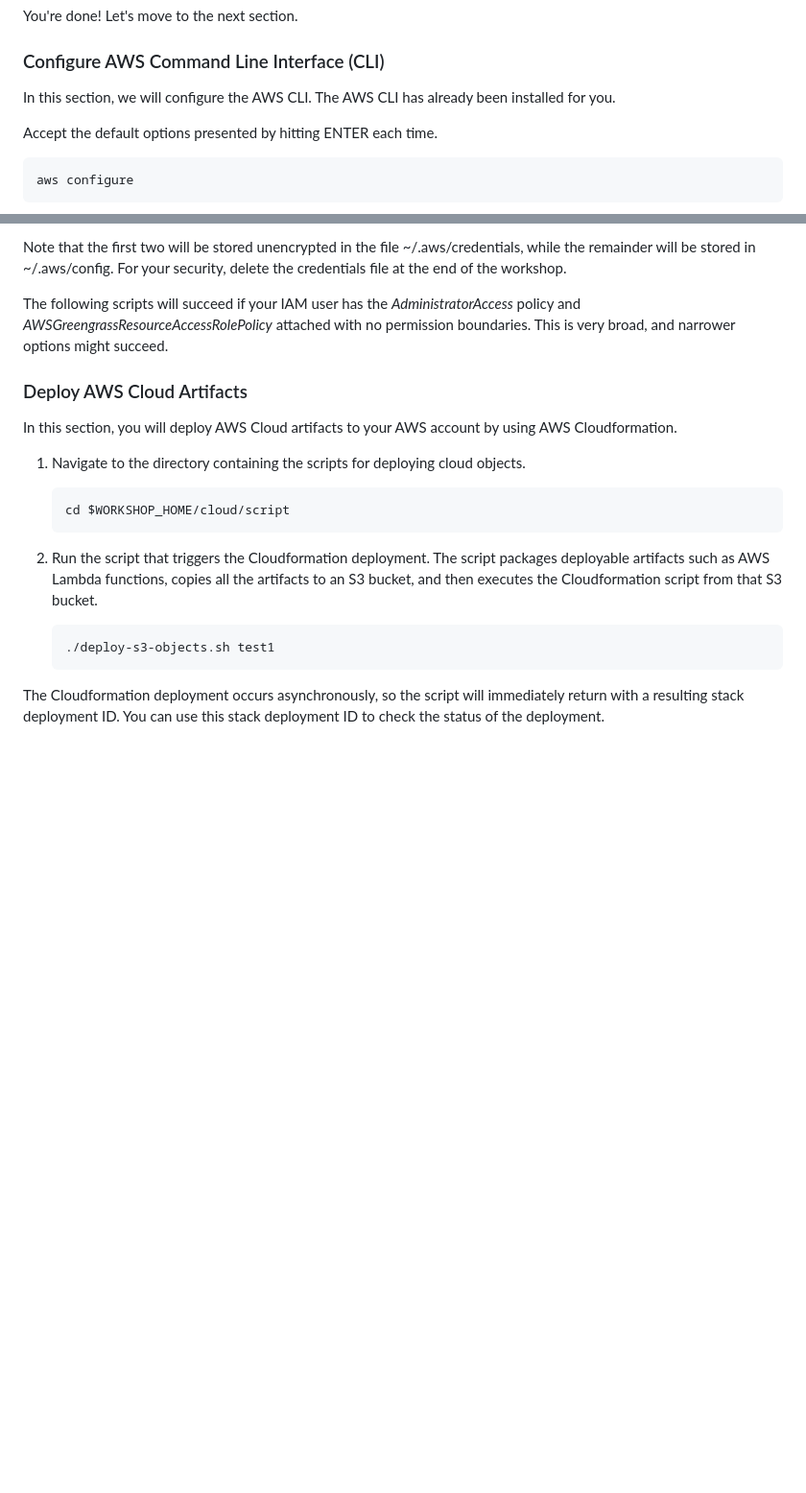
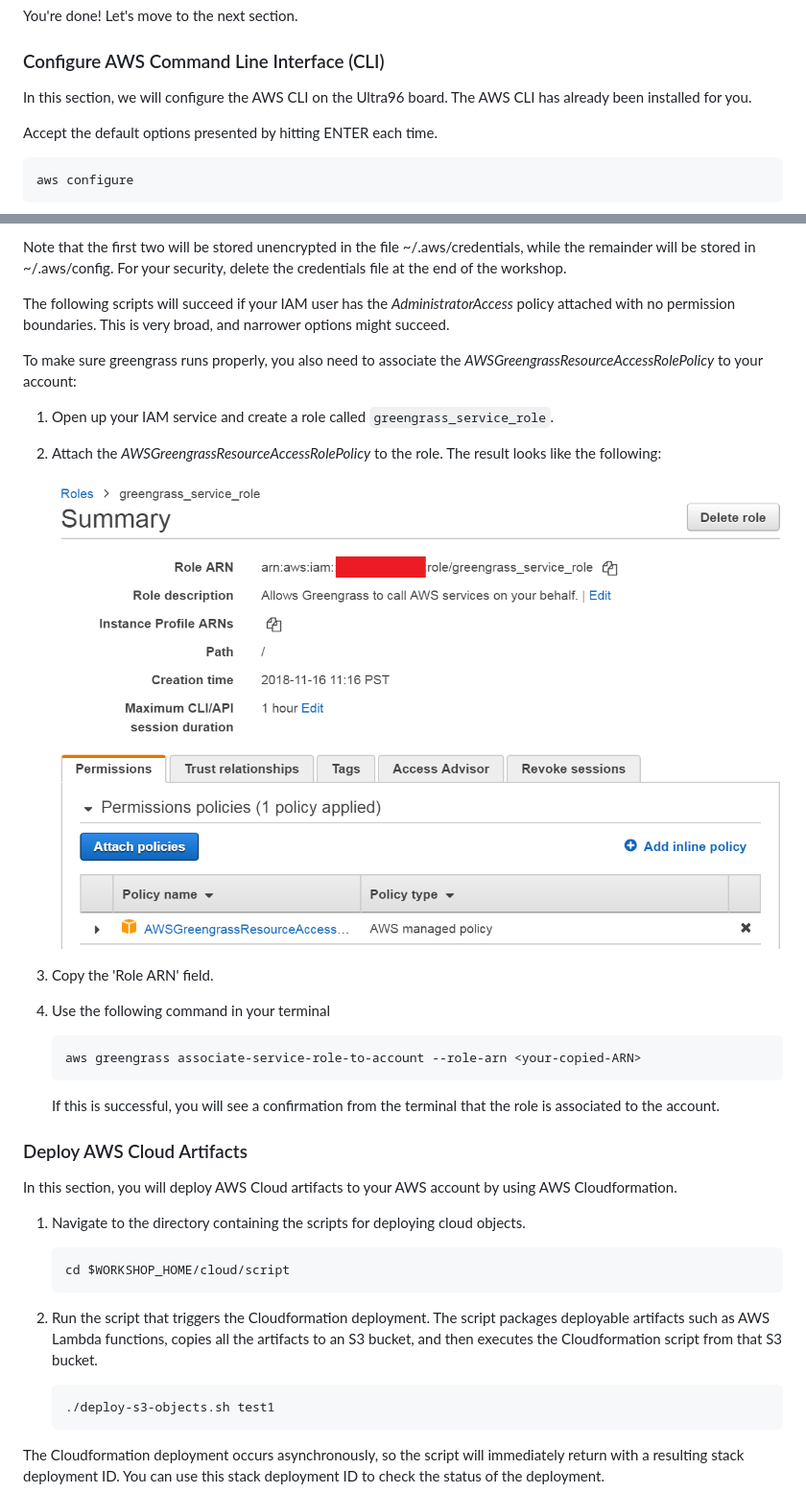
Before and after one commit to rpcme/aws-cloud-and-xilinx-workshop, a Markdown page: Lab1.md, 2 parts joined by grey strips. Shown: that part at 96% size. Drawn GitHub-style; pictures changed too: images/IAM_Role.PNG (added); blank space fills up the shorter version.

Commit message:
update lab1 with correct roles

````diff
--- a/Lab1.md
+++ b/Lab1.md
@@ -108,7 +108,8 @@ You're done! Let's move to the next section.
 
 ### Configure AWS Command Line Interface (CLI)
 
-In this section, we will configure the AWS CLI. The AWS CLI has already been installed for you.
+In this section, we will configure the AWS CLI on the Ultra96 board.
+The AWS CLI has already been installed for you.
 
 Accept the default options presented by hitting ENTER each time.
 
@@ -125,8 +126,28 @@ For more information or details on configuration, visit the [Configuring the AWS
 
 Note that the first two will be stored unencrypted in the file ~/.aws/credentials, while the remainder will be stored in ~/.aws/config. For your security, delete the credentials file at the end of the workshop.
 
-The following scripts will succeed if your IAM user has the *AdministratorAccess* policy and *AWSGreengrassResourceAccessRolePolicy* attached with no permission boundaries.
+The following scripts will succeed if your IAM user has the *AdministratorAccess* policy attached with no permission boundaries.
 This is very broad, and narrower options might succeed.
+
+To make sure greengrass runs properly, you also need to associate the
+*AWSGreengrassResourceAccessRolePolicy* to your account:
+
+1. Open up your IAM service and create a role called `greengrass_service_role`.
+
+2. Attach the *AWSGreengrassResourceAccessRolePolicy* to the role. The result looks like the following:
+
+	![alt text](images/IAM_Role.PNG "IAM Role")
+
+3. Copy the 'Role ARN' field.
+
+4. Use the following command in your terminal
+
+    ```bash
+    aws greengrass associate-service-role-to-account --role-arn <your-copied-ARN>
+    ```
+
+   If this is successful, you will see a confirmation from the terminal that the role is associated to the account.
+
 
 ### Deploy AWS Cloud Artifacts
 
````
